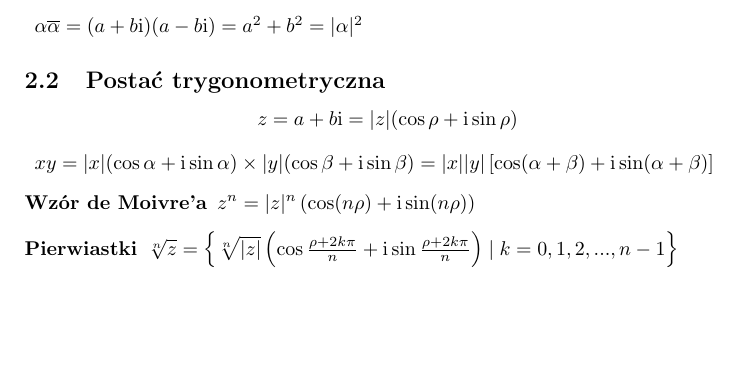
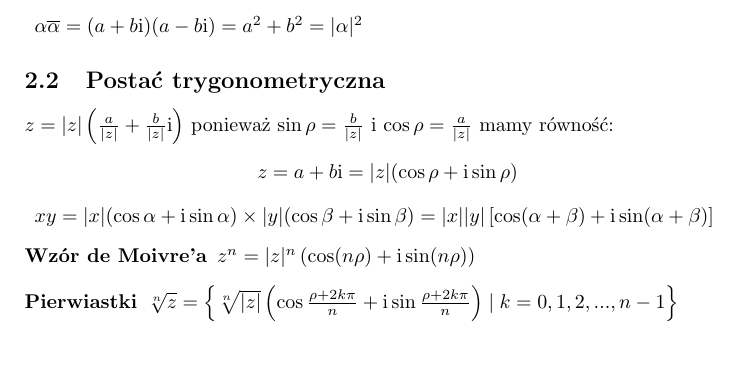
Before and after one commit to RobertBendun/notatki-algorytmy-kwantowe, a LaTeX document (trygonometria-liczby-zespolone.tex): part of the page, cut so that both start at the same text. Compiled offline with pdfLaTeX.

Commit message:
Makefile & uzasadnienie źródła postaci trygonometrycznej

```diff
--- a/trygonometria-liczby-zespolone.tex
+++ b/trygonometria-liczby-zespolone.tex
@@ -35,6 +35,8 @@
 
 \subsection{Postać trygonometryczna}
 
+$ z = |z|\left( \frac{a}{|z|} + \frac{b}{|z|}\mi \right) $ ponieważ $ \sin\rho = \frac{b}{|z|} $ i $ \cos\rho = \frac{a}{|z|} $ mamy równość:
+
 $$ z = a + b\mi = |z|(\cos\rho + \mi\sin\rho) $$
 
 \begin{description}
```
Also changed, not shown: Makefile (added).
